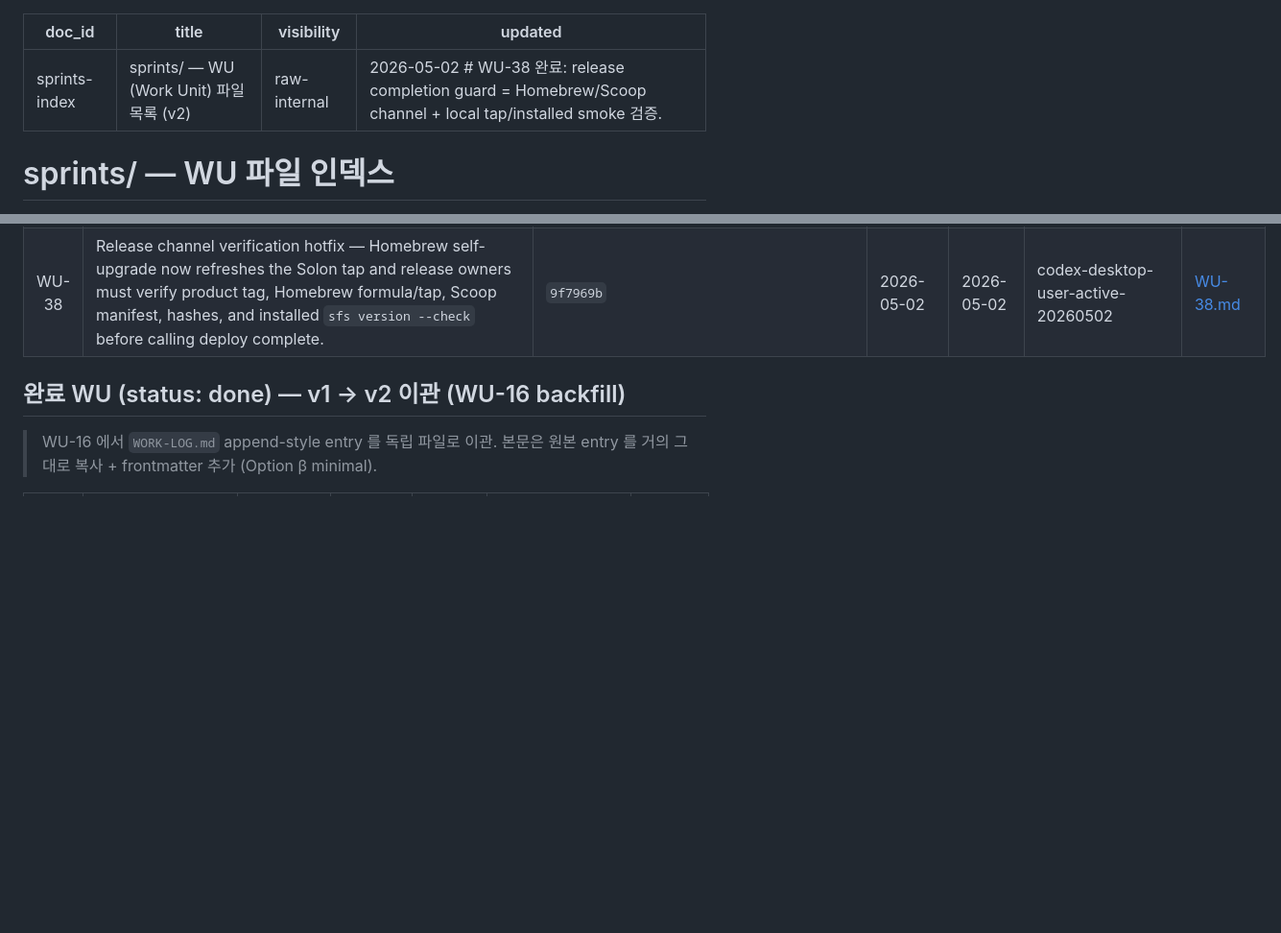
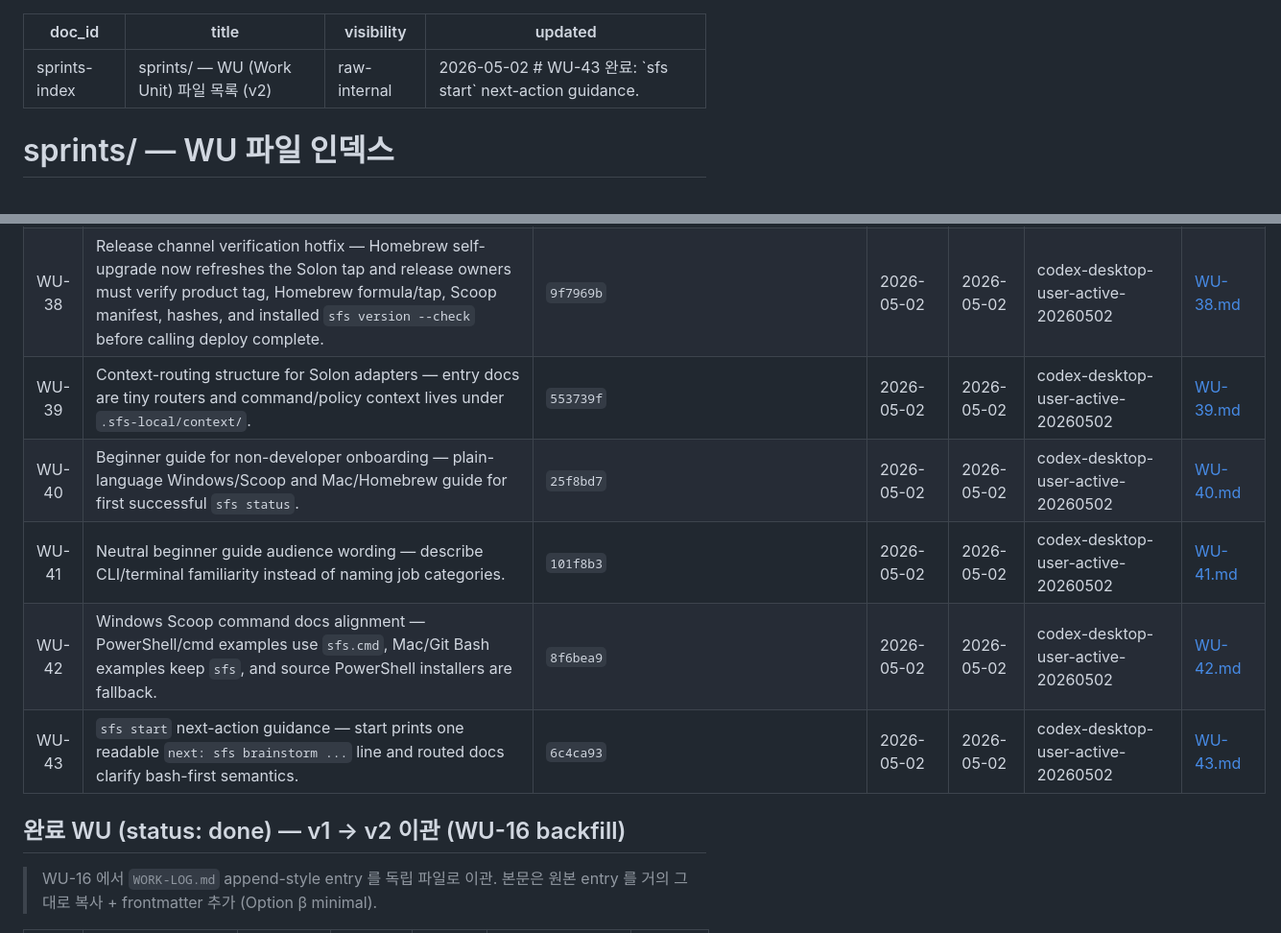
Before and after one commit to MJ-0701/solon-mvp, a Markdown page: 2026-04-19-sfs-v0.4/sprints/_INDEX.md, 2 parts joined by grey strips. Shown at 96% size. Rendered like a GitHub page; blank space fills up the shorter version.

Commit message:
docs(sfs): close WU-43 start guidance

```diff
--- a/2026-04-19-sfs-v0.4/sprints/_INDEX.md
+++ b/2026-04-19-sfs-v0.4/sprints/_INDEX.md
@@ -2,7 +2,7 @@
 doc_id: sprints-index
 title: "sprints/ — WU (Work Unit) 파일 목록 (v2)"
 visibility: raw-internal
-updated: 2026-05-02   # WU-38 완료: release completion guard = Homebrew/Scoop channel + local tap/installed smoke 검증.
+updated: 2026-05-02   # WU-43 완료: `sfs start` next-action guidance.
 ---
 
 # sprints/ — WU 파일 인덱스
@@ -56,6 +56,11 @@ updated: 2026-05-02   # WU-38 완료: release completion guard = Homebrew/Scoop
 | WU-34 | Codex CLI SFS invocation policy — Codex CLI official Skill entry = `$sfs ...`; Windows PowerShell direct shell = `sfs.cmd ...`; Codex app `/sfs ...` remains valid only when host passes prompt text through to the model/Skill. | `d359b9f` | 2026-04-30 | 2026-05-02 | codex-desktop-user-active-20260430 → codex-desktop-user-active-20260502 | [WU-34.md](WU-34.md) |
 | WU-37 | Implement execution contract hardening — `/sfs implement` now means executing the smallest verified work slice, with code, taxonomy, design handoff, QA evidence, infra/runbook, decisions, and docs all treated as implementation artifacts. | `583dcaf` | 2026-05-02 | 2026-05-02 | codex-desktop-user-active-20260502 | [WU-37.md](WU-37.md) |
 | WU-38 | Release channel verification hotfix — Homebrew self-upgrade now refreshes the Solon tap and release owners must verify product tag, Homebrew formula/tap, Scoop manifest, hashes, and installed `sfs version --check` before calling deploy complete. | `9f7969b` | 2026-05-02 | 2026-05-02 | codex-desktop-user-active-20260502 | [WU-38.md](WU-38.md) |
+| WU-39 | Context-routing structure for Solon adapters — entry docs are tiny routers and command/policy context lives under `.sfs-local/context/`. | `553739f` | 2026-05-02 | 2026-05-02 | codex-desktop-user-active-20260502 | [WU-39.md](WU-39.md) |
+| WU-40 | Beginner guide for non-developer onboarding — plain-language Windows/Scoop and Mac/Homebrew guide for first successful `sfs status`. | `25f8bd7` | 2026-05-02 | 2026-05-02 | codex-desktop-user-active-20260502 | [WU-40.md](WU-40.md) |
+| WU-41 | Neutral beginner guide audience wording — describe CLI/terminal familiarity instead of naming job categories. | `101f8b3` | 2026-05-02 | 2026-05-02 | codex-desktop-user-active-20260502 | [WU-41.md](WU-41.md) |
+| WU-42 | Windows Scoop command docs alignment — PowerShell/cmd examples use `sfs.cmd`, Mac/Git Bash examples keep `sfs`, and source PowerShell installers are fallback. | `8f6bea9` | 2026-05-02 | 2026-05-02 | codex-desktop-user-active-20260502 | [WU-42.md](WU-42.md) |
+| WU-43 | `sfs start` next-action guidance — start prints one readable `next: sfs brainstorm ...` line and routed docs clarify bash-first semantics. | `6c4ca93` | 2026-05-02 | 2026-05-02 | codex-desktop-user-active-20260502 | [WU-43.md](WU-43.md) |
 
 ## 완료 WU (status: done) — v1 → v2 이관 (WU-16 backfill)
 
```
Also changed, not shown: 2026-04-19-sfs-v0.4/PROGRESS.md (+13 -13 lines), 2026-04-19-sfs-v0.4/sprints/WU-43.md (+5 -4 lines).
